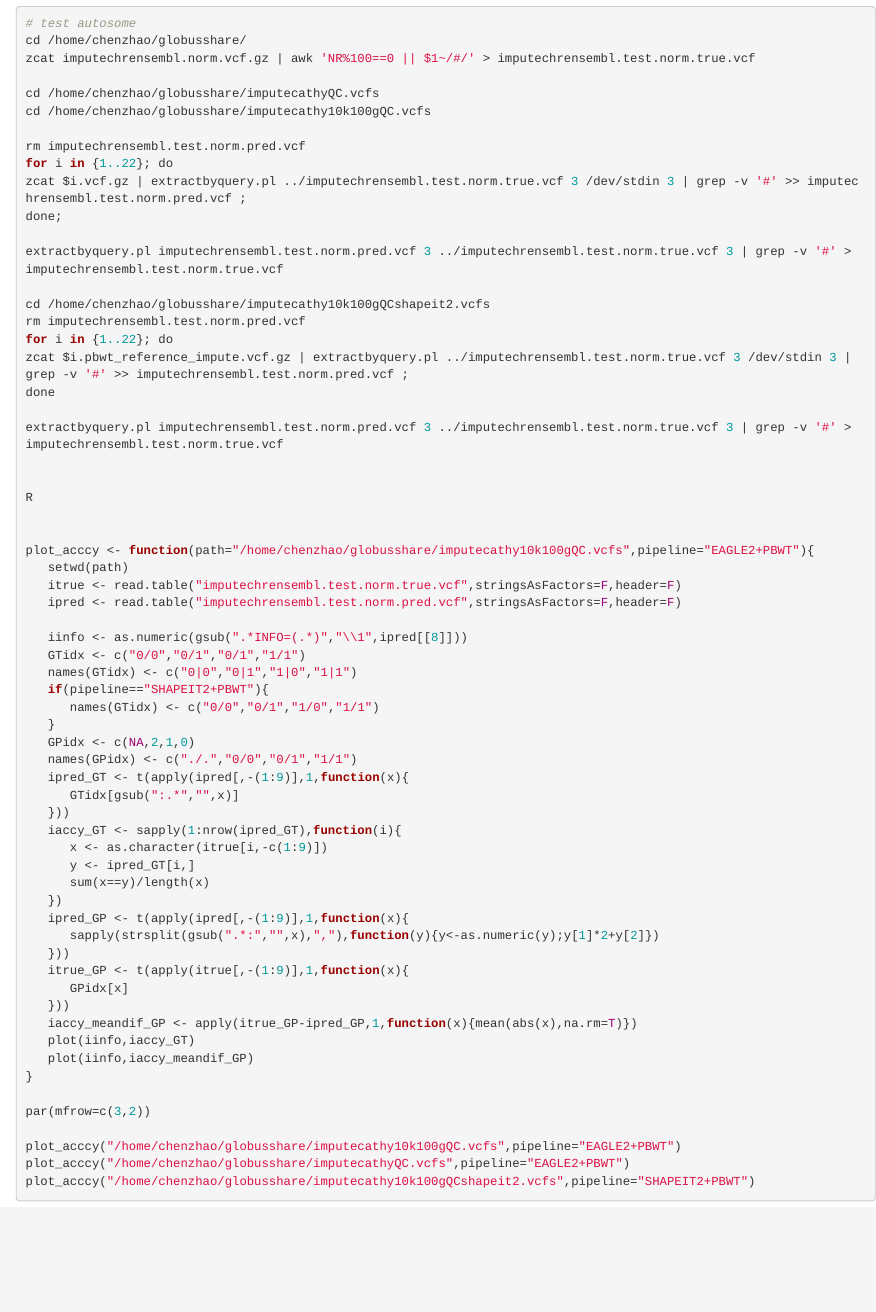
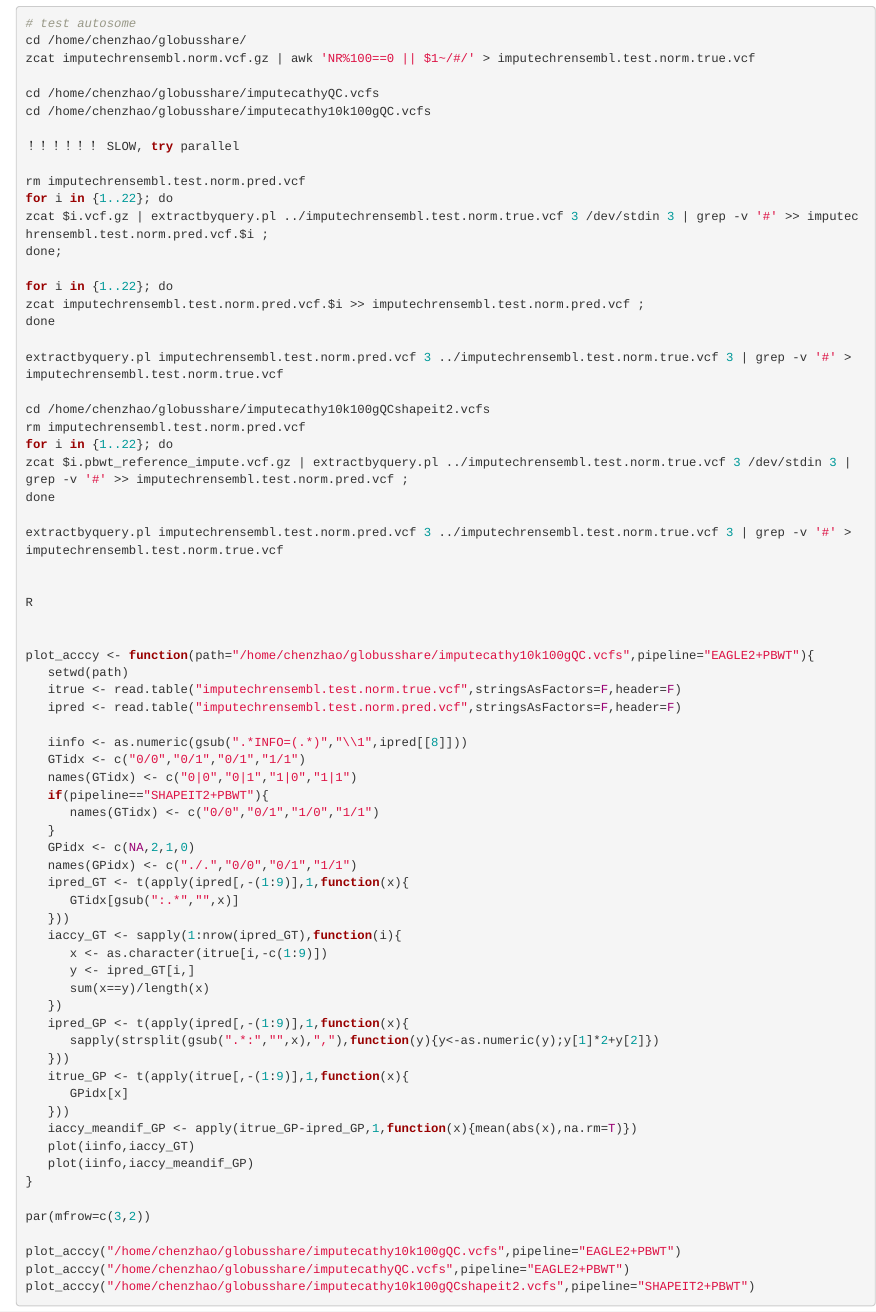
Before and after one commit to Chen-Zhao/MetaRLS, an R Markdown document (prepareimpute.Rmd): the page in a window 1100 px wide, from 3320 px down. Rendered offline with R 4.5, knitr and Pandoc, with nearby package versions.

Commit message:
Update prepareimpute.Rmd

```diff
--- a/prepareimpute.Rmd
+++ b/prepareimpute.Rmd
@@ -172,10 +172,16 @@ zcat imputechrensembl.norm.vcf.gz | awk 'NR%100==0 || $1~/#/' > imputechrensembl
 cd /home/chenzhao/globusshare/imputecathyQC.vcfs
 cd /home/chenzhao/globusshare/imputecathy10k100gQC.vcfs
 
+！！！！！！ SLOW, try parallel
+
 rm imputechrensembl.test.norm.pred.vcf
 for i in {1..22}; do
-zcat $i.vcf.gz | extractbyquery.pl ../imputechrensembl.test.norm.true.vcf 3 /dev/stdin 3 | grep -v '#' >> imputechrensembl.test.norm.pred.vcf ;
+zcat $i.vcf.gz | extractbyquery.pl ../imputechrensembl.test.norm.true.vcf 3 /dev/stdin 3 | grep -v '#' >> imputechrensembl.test.norm.pred.vcf.$i ;
 done;
+
+for i in {1..22}; do
+zcat imputechrensembl.test.norm.pred.vcf.$i >> imputechrensembl.test.norm.pred.vcf ;
+done
 
 extractbyquery.pl imputechrensembl.test.norm.pred.vcf 3 ../imputechrensembl.test.norm.true.vcf 3 | grep -v '#' > imputechrensembl.test.norm.true.vcf
 
```
